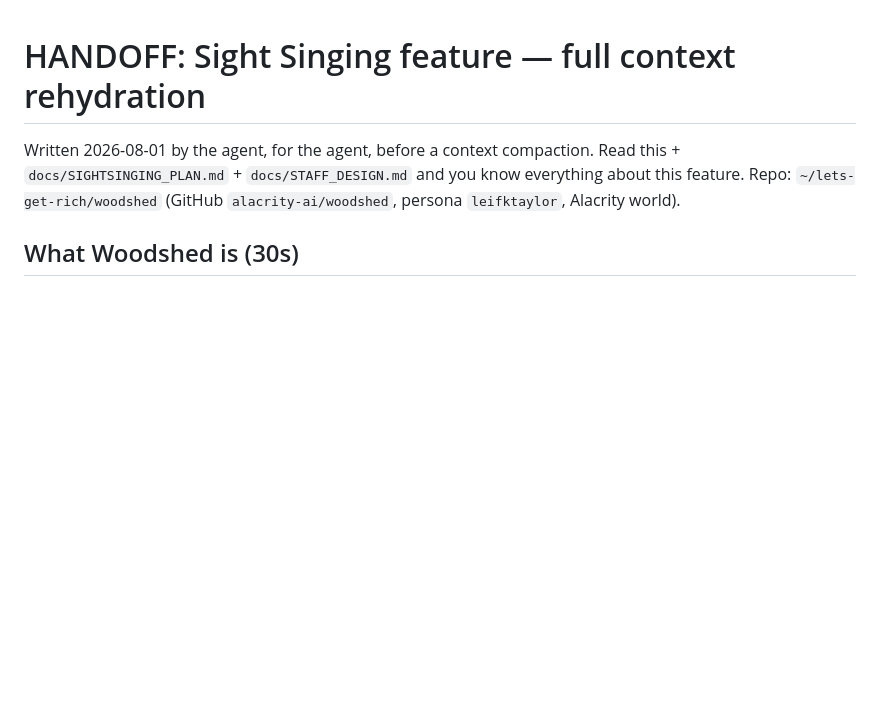
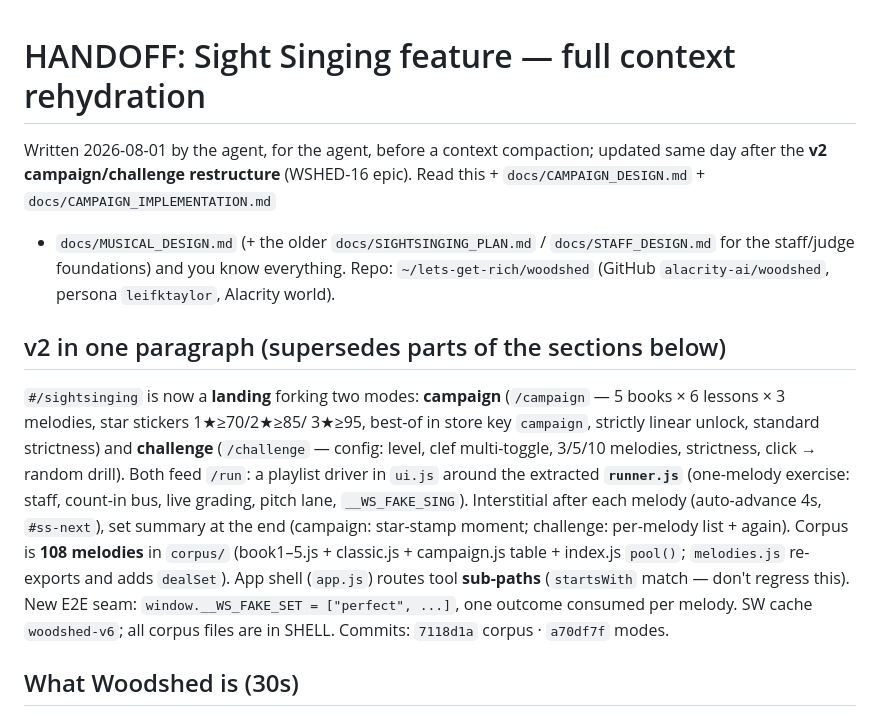
Before and after one commit to alacrity-ai/chopinly, a Markdown page: docs/HANDOFF-SIGHTSINGING.md, the part around the change. Drawn GitHub-style; blank space fills up the shorter version.

Commit message:
docs: handoff doc v2 addendum (campaign/challenge architecture)
Co-Authored-By: Claude Fable 5 <noreply@anthropic.com>

```diff
--- a/docs/HANDOFF-SIGHTSINGING.md
+++ b/docs/HANDOFF-SIGHTSINGING.md
@@ -1,9 +1,30 @@
 # HANDOFF: Sight Singing feature — full context rehydration
 
-Written 2026-08-01 by the agent, for the agent, before a context compaction.
-Read this + `docs/SIGHTSINGING_PLAN.md` + `docs/STAFF_DESIGN.md` and you know
-everything about this feature. Repo: `~/lets-get-rich/woodshed` (GitHub
-`alacrity-ai/woodshed`, persona `leifktaylor`, Alacrity world).
+Written 2026-08-01 by the agent, for the agent, before a context compaction;
+updated same day after the **v2 campaign/challenge restructure** (WSHED-16
+epic). Read this + `docs/CAMPAIGN_DESIGN.md` + `docs/CAMPAIGN_IMPLEMENTATION.md`
++ `docs/MUSICAL_DESIGN.md` (+ the older `docs/SIGHTSINGING_PLAN.md` /
+`docs/STAFF_DESIGN.md` for the staff/judge foundations) and you know
+everything. Repo: `~/lets-get-rich/woodshed` (GitHub `alacrity-ai/woodshed`,
+persona `leifktaylor`, Alacrity world).
+
+## v2 in one paragraph (supersedes parts of the sections below)
+
+`#/sightsinging` is now a **landing** forking two modes: **campaign**
+(`/campaign` — 5 books × 6 lessons × 3 melodies, star stickers 1★≥70/2★≥85/
+3★≥95, best-of in store key `campaign`, strictly linear unlock, standard
+strictness) and **challenge** (`/challenge` — config: level, clef multi-toggle,
+3/5/10 melodies, strictness, click → random drill). Both feed `/run`: a
+playlist driver in `ui.js` around the extracted **`runner.js`** (one-melody
+exercise: staff, count-in bus, live grading, pitch lane, `__WS_FAKE_SING`).
+Interstitial after each melody (auto-advance 4s, `#ss-next`), set summary at
+the end (campaign: star-stamp moment; challenge: per-melody list + again).
+Corpus is **108 melodies** in `corpus/` (book1–5.js + classic.js + campaign.js
+table + index.js `pool()`; `melodies.js` re-exports and adds `dealSet`).
+App shell (`app.js`) routes tool **sub-paths** (`startsWith` match — don't
+regress this). New E2E seam: `window.__WS_FAKE_SET = ["perfect", ...]`, one
+outcome consumed per melody. SW cache `woodshed-v6`; all corpus files are in
+SHELL. Commits: `7118d1a` corpus · `a70df7f` modes.
 
 ## What Woodshed is (30s)
 
```
